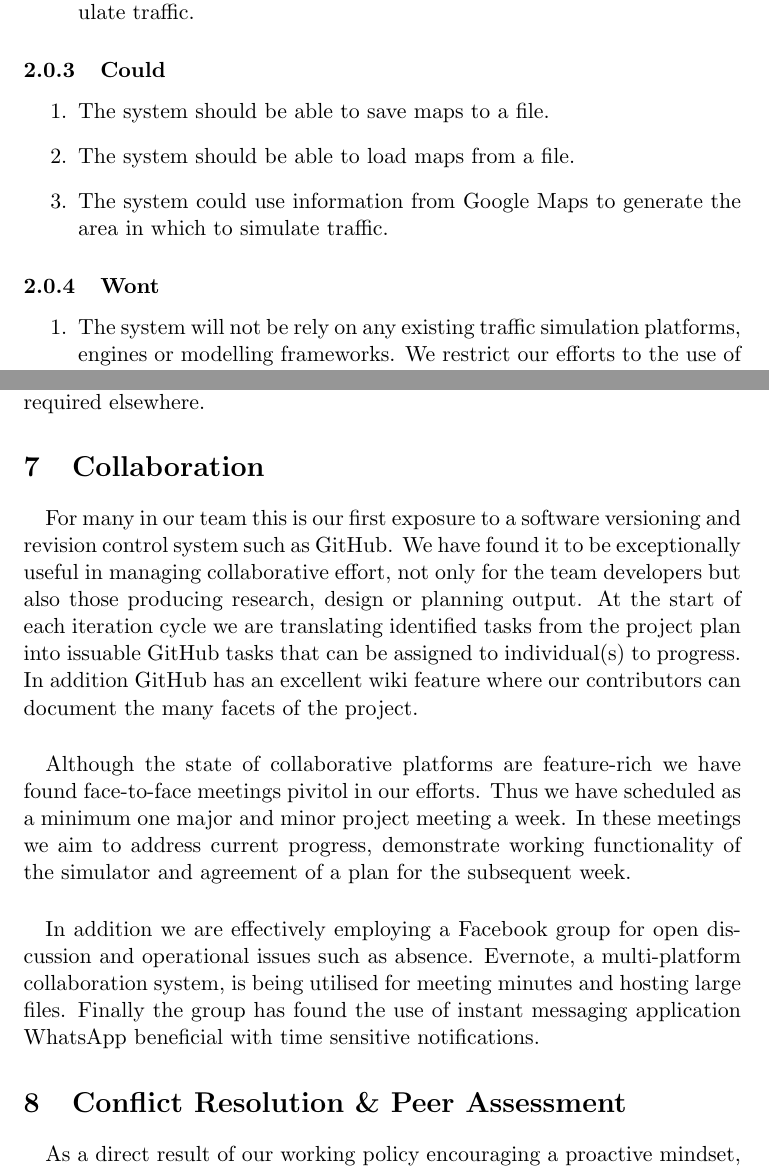
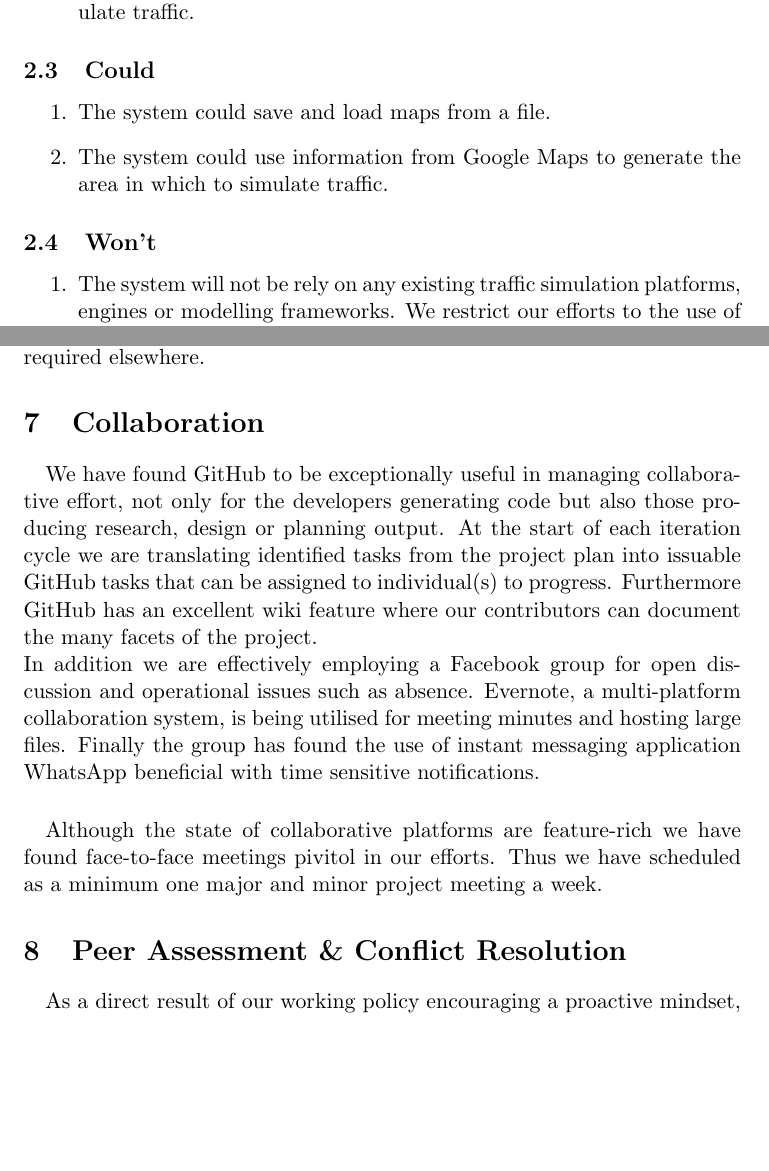
Before and after one commit to leorohr/simulus, a LaTeX document (doc/Reports/01 - Initial Report/01 - Drafts/Initial Report All.tex): two parts of pages 2 and 4 of 5, joined at a grey line, cut so that both start at the same text, the shorter picture padded with empty space. Compiled offline with pdfLaTeX.

Commit message:
Revision 03

```diff
--- a/doc/Reports/01 - Initial Report/01 - Drafts/Initial Report All.tex
+++ b/doc/Reports/01 - Initial Report/01 - Drafts/Initial Report All.tex
@@ -7,7 +7,7 @@
 \usepackage{fancyhdr}
 \pagestyle{fancy}
 \rhead{Team Simulus}
-\rfoot{r01}
+\rfoot{r03}
 
 \begin{document}
 
@@ -43,13 +42,12 @@ We developed a hierarchy of aims that highlight the level of importance of each
 \end{enumerate}
 
-\subsubsection{Could}
+\subsection{Could}
 \begin{enumerate}
-  \item The system should be able to save maps to a file.
-  \item The system should be able to load maps from a file.
+  \item The system could save and load maps from a file.
   \item The system could use information from Google Maps to generate the area in which to simulate traffic.
 \end{enumerate}
 
-\subsubsection{Wont}
+\subsection{Won't}
 \begin{enumerate}
   \item The system will not be rely on any existing traffic simulation platforms, engines or modelling frameworks.  We restrict our efforts to the use of APIs of our development language and toolset.
 \end{enumerate}
@@ -85,13 +83,13 @@ It is paramount to note that we are not ultimately rigid in our role selection.
 
 \section{Collaboration}
 \paragraph{}
-For many in our team this is our first exposure to a software versioning and revision control system such as GitHub.  We have found it to be exceptionally useful in managing collaborative effort, not only for the team developers but also those producing research, design or planning output.  At the start of each iteration cycle we are translating identified tasks from the project plan into issuable GitHub tasks that can be assigned to individual(s) to progress.  In addition GitHub has an excellent wiki feature where our contributors can document the many facets of the project.
+We have found GitHub to be exceptionally useful in managing collaborative effort, not only for the developers generating code but also those producing research, design or planning output.  At the start of each iteration cycle we are translating identified tasks from the project plan into issuable GitHub tasks that can be assigned to individual(s) to progress.  Furthermore GitHub has an excellent wiki feature where our contributors can document the many facets of the project.
+\newline
+In addition we are effectively employing a Facebook group for open discussion and operational issues such as absence.  Evernote, a multi-platform collaboration system, is being utilised for meeting minutes and hosting large files.  Finally the group has found the use of instant messaging application WhatsApp beneficial with time sensitive notifications.
 \paragraph{}
-Although the state of collaborative platforms are feature-rich we have found face-to-face meetings pivitol in our efforts.  Thus we have scheduled as a minimum one major and minor project meeting a week.  In these meetings we aim to address current progress, demonstrate working functionality of the simulator and agreement of a plan for the subsequent week.
-\paragraph{}
-In addition we are effectively employing a Facebook group for open discussion and operational issues such as absence.  Evernote, a multi-platform collaboration system, is being utilised for meeting minutes and hosting large files.  Finally the group has found the use of instant messaging application WhatsApp beneficial with time sensitive notifications.
+Although the state of collaborative platforms are feature-rich we have found face-to-face meetings pivitol in our efforts.  Thus we have scheduled as a minimum one major and minor project meeting a week.
 
-\section{Conflict Resolution \& Peer Assessment}
+\section{Peer Assessment \& Conflict Resolution}
 \paragraph{}
 As a direct result of our working policy encouraging a proactive mindset, we have opted to award all team members equal weighting of the final result.  At the point prior to submission we will meet to ratify equal contribution and if there are any concerns, a majority vote will be issued.
 This majority vote strategy is being used for wider issues of contention.  Conflict is resolved using the following rules:
```
Also changed, not shown: doc/Reports/01 - Initial Report/01 - Drafts/Initial Report All.pdf, doc/Reports/01 - Initial Report/01 - Drafts/Initial Report All.tex (6 more changed lines).
